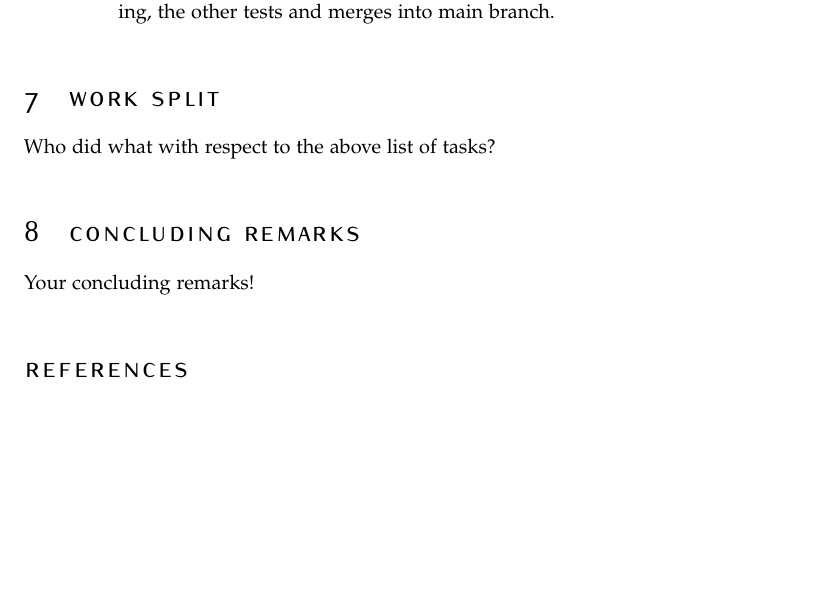
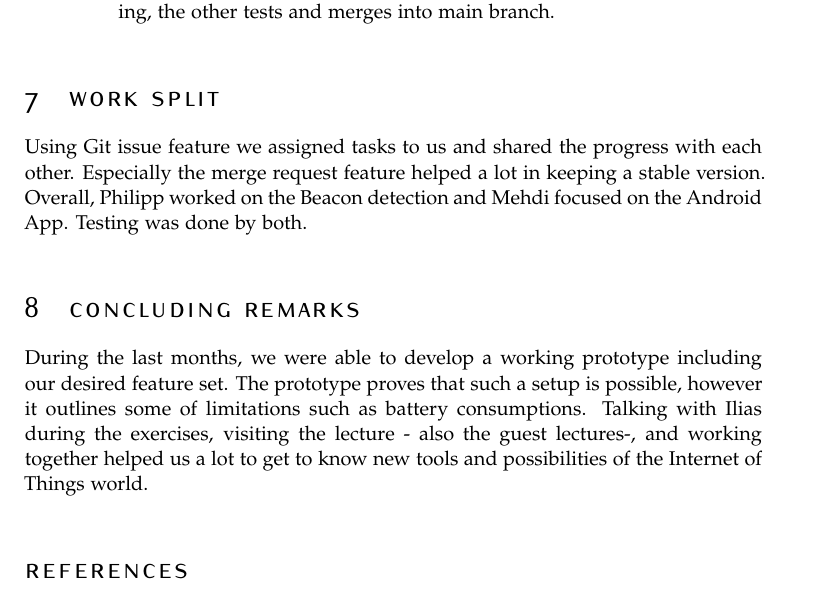
Before and after one commit to pschlieker/Location-Based-Trigger, a LaTeX document (Report/main.tex): part of page 4 of 4, cut so that both start at the same text, the shorter picture padded with empty space. Compiled offline with pdfLaTeX.

Commit message:
add some text to report

```diff
--- a/Report/main.tex
+++ b/Report/main.tex
@@ -194,10 +191,14 @@ Building our prototype involved various work items which we completed as follows
 \end{enumerate}
 
 \section{Work Split}
-Who did what with respect to the above list of tasks?
+
+Using Git issue feature we assigned tasks to us and shared the progress with each other. Especially the merge request feature helped a lot in keeping a stable version. Overall, Philipp worked on the Beacon detection and Mehdi focused on the Android App. Testing was done by both.
+
 
 \section{Concluding Remarks}
-Your concluding remarks!
+During the last months, we were able to develop a working prototype including our desired feature set. The prototype proves that such a setup is possible, however it outlines some of limitations such as battery consumptions.
+Talking with Ilias during the exercises, visiting the lecture - also the guest lectures-, and working together helped us a lot to get to know new tools and possibilities of the Internet of Things world.
+
 
 %----------------------------------------------------------------------------------------
 %	BIBLIOGRAPHY
```
Also changed, not shown: Report/main.tex (11 more changed lines).
